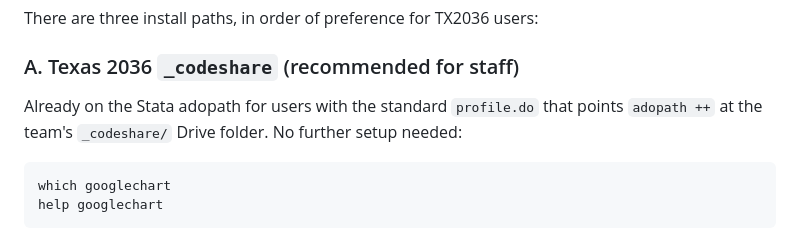
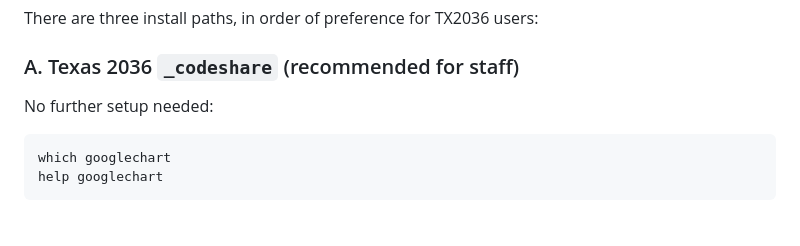
Before and after one commit to ericabooth/googlechart-stata-public, a Markdown page: README.md, the part around the change. Rendered like a GitHub page.

````diff
--- a/README.md
+++ b/README.md
@@ -37,7 +37,7 @@ There are three install paths, in order of preference for TX2036 users:
 
 ### A. Texas 2036 `_codeshare` (recommended for staff)
 
-Already on the Stata adopath for users with the standard `profile.do` that points `adopath ++` at the team's `_codeshare/` Drive folder. No further setup needed:
+ No further setup needed:
 
 ```stata
 which googlechart
````
